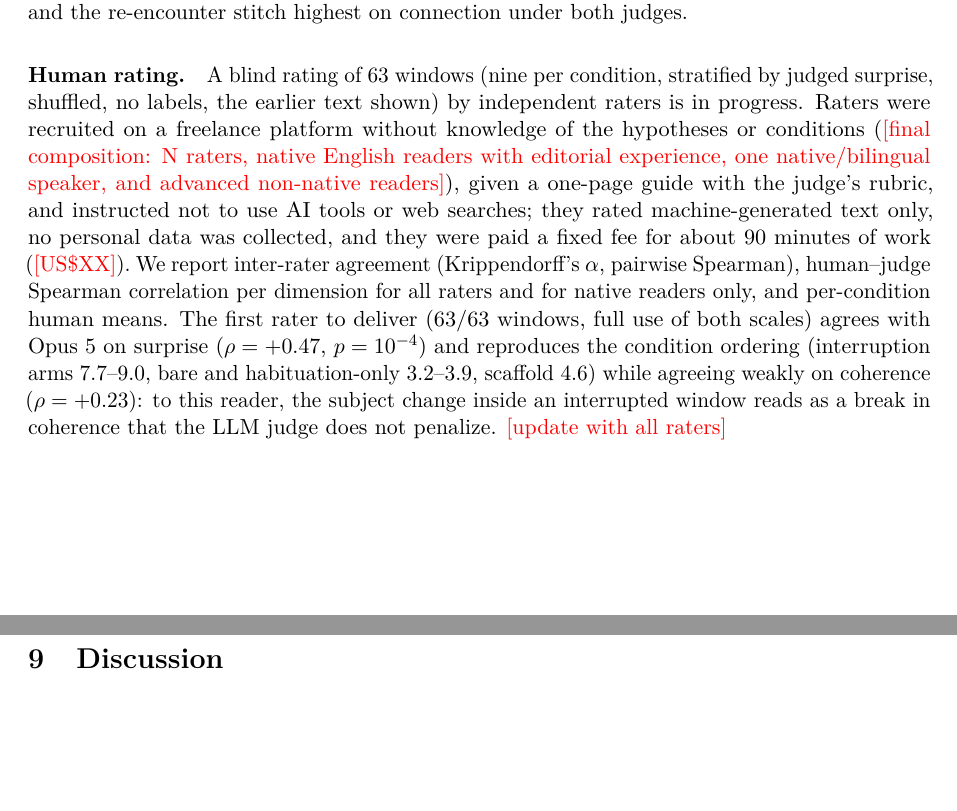
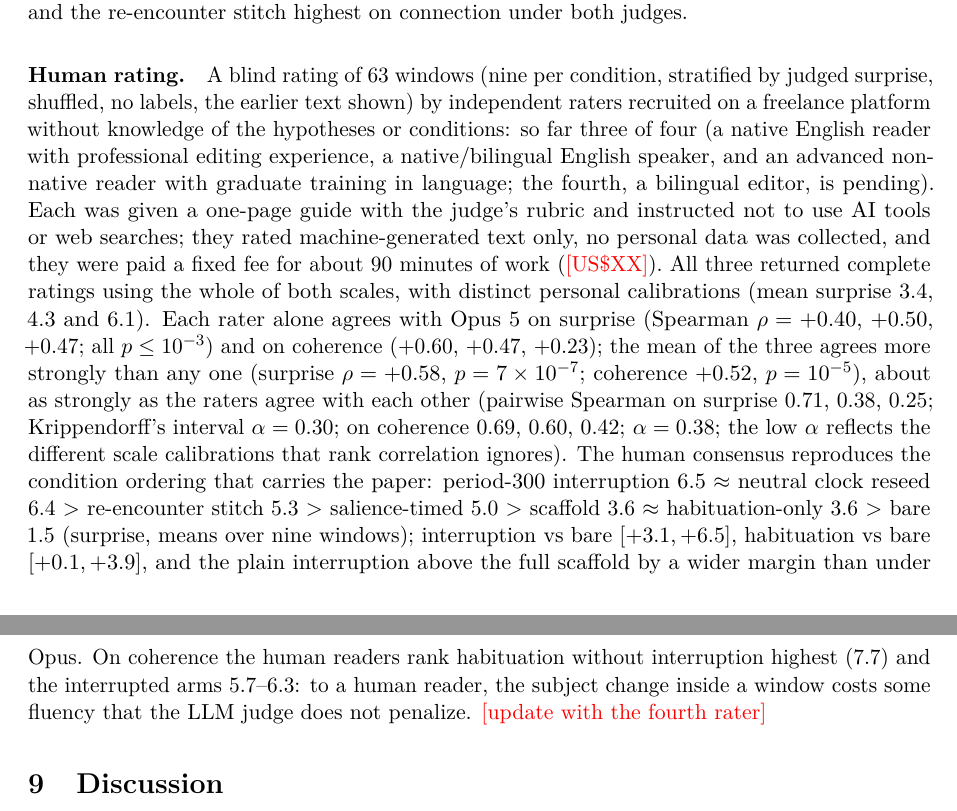
Before and after one commit to RobertoOno/interrupting-the-loop, a LaTeX paper (paper/main.tex, which reads paper/sections/instrument.tex): two parts of pages 15 and 16 of 23, joined at a grey line, cut so that both start at the same text, the shorter picture padded with empty space. Compiled offline with pdfLaTeX.

Commit message:
ORCID on the title page; human rating: three raters (agreement with Opus rho 0.58/0.52, ordering reproduced); PLANO

```diff
--- a/paper/main.tex
+++ b/paper/main.tex
@@ -32,7 +32,7 @@
 Not the Sampler, Not the Prompt, but Interrupting the Loop}
 \author{Roberto I. Ono Filho\\
 Independent researcher\\
-\texttt{ono.roberto@gmail.com}}
+\texttt{ono.roberto@gmail.com} \quad ORCID \href{https://orcid.org/0009-0006-8650-629X}{0009-0006-8650-629X}}
 \date{Preprint, \today}
 
 \begin{document}
--- a/paper/sections/instrument.tex
+++ b/paper/sections/instrument.tex
@@ -40,20 +40,31 @@ re-encounter stitch highest on connection under both judges.
 
 \paragraph{Human rating.} A blind rating of 63 windows (nine per condition,
 stratified by judged surprise, shuffled, no labels, the earlier text shown) by
-independent raters is in progress. Raters were recruited on a freelance
-platform without knowledge of the hypotheses or conditions (\todo{final
-composition: N raters, native English readers with editorial experience,
-one native/bilingual speaker, and advanced non-native readers}), given a
-one-page guide with the judge's rubric, and instructed not to use AI tools or
-web searches; they rated machine-generated text only, no personal data was
-collected, and they were paid a fixed fee for about 90 minutes of work
-(\todo{US\$XX}). We report inter-rater agreement (Krippendorff's $\alpha$,
-pairwise Spearman), human--judge Spearman correlation per dimension for all
-raters and for native readers only, and per-condition human means. The first
-rater to deliver (63/63 windows, full use of both scales) agrees with Opus~5
-on surprise ($\rho=+0.47$, $p=10^{-4}$) and reproduces the condition
-ordering (interruption arms 7.7--9.0, bare and habituation-only 3.2--3.9,
-scaffold 4.6) while agreeing weakly on coherence ($\rho=+0.23$): to this
-reader, the subject change inside an interrupted window reads as a break in
-coherence that the LLM judge does not penalize. \todo{update with all
-raters}
+independent raters recruited on a freelance platform without knowledge of the
+hypotheses or conditions: so far three of four (a native English reader with
+professional editing experience, a native/bilingual English speaker, and an
+advanced non-native reader with graduate training in language; the fourth, a
+bilingual editor, is pending). Each was given a one-page guide with the
+judge's rubric and instructed not to use AI tools or web searches; they rated
+machine-generated text only, no personal data was collected, and they were
+paid a fixed fee for about 90 minutes of work (\todo{US\$XX}). All three
+returned complete ratings using the whole of both scales, with distinct
+personal calibrations (mean surprise 3.4, 4.3 and 6.1). Each rater alone
+agrees with Opus~5 on surprise (Spearman $\rho=+0.40$, $+0.50$, $+0.47$;
+all $p\le 10^{-3}$) and on coherence ($+0.60$, $+0.47$, $+0.23$); the mean
+of the three agrees more strongly than any one (surprise $\rho=+0.58$,
+$p=7\times10^{-7}$; coherence $+0.52$, $p=10^{-5}$), about as strongly as
+the raters agree with each other (pairwise Spearman on surprise 0.71, 0.38,
+0.25; Krippendorff's interval $\alpha=0.30$; on coherence 0.69, 0.60, 0.42;
+$\alpha=0.38$; the low $\alpha$ reflects the different scale calibrations
+that rank correlation ignores). The human consensus reproduces the condition
+ordering that carries the paper: period-300 interruption 6.5 $\approx$
+neutral clock reseed 6.4 $>$ re-encounter stitch 5.3 $>$ salience-timed 5.0
+$>$ scaffold 3.6 $\approx$ habituation-only 3.6 $>$ bare 1.5 (surprise,
+means over nine windows); interruption vs bare \ci{+3.1}{+6.5}, habituation
+vs bare \ci{+0.1}{+3.9}, and the plain interruption above the full scaffold
+by a wider margin than under Opus. On coherence the human readers rank
+habituation without interruption highest (7.7) and the interrupted arms
+5.7--6.3: to a human reader, the subject change inside a window costs some
+fluency that the LLM judge does not penalize. \todo{update with the fourth
+rater}
```
Also changed, not shown: docs/PLANO.md (+17 -5 lines), README.md, paper/main.pdf.
